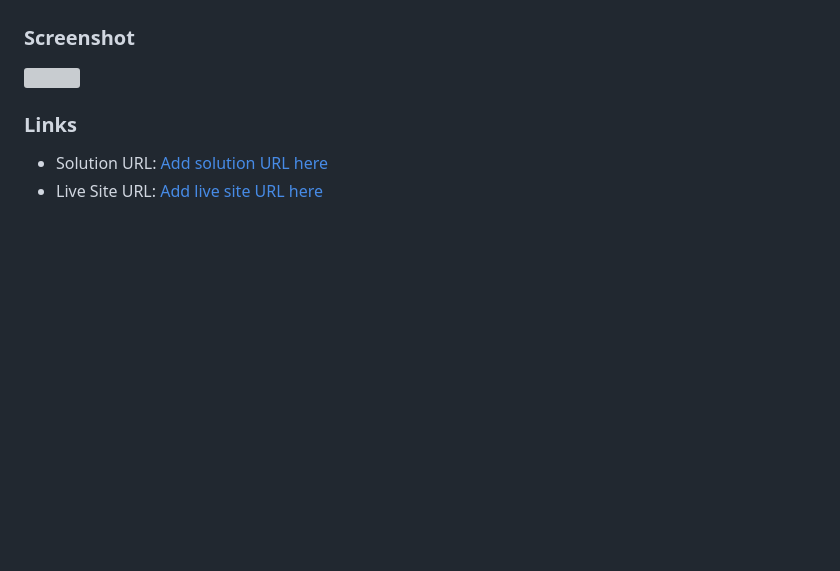
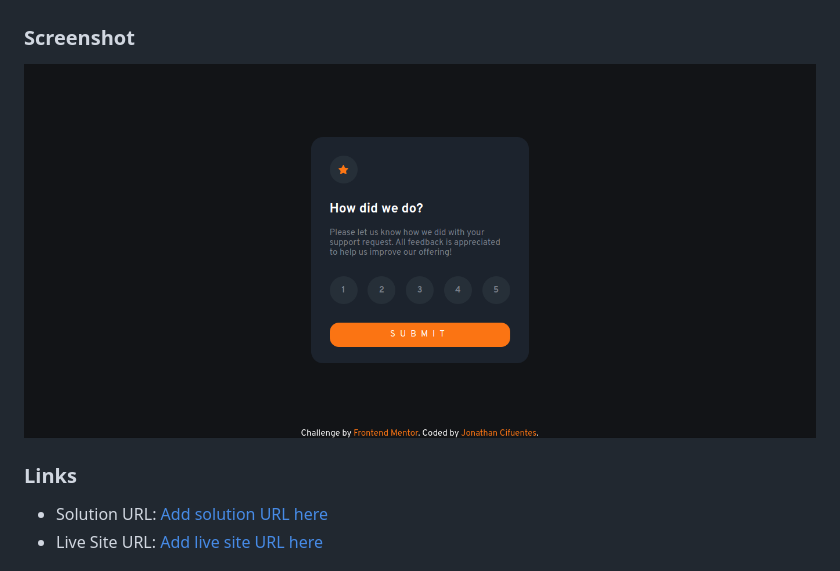
Before and after one commit to HexordZX/Interactive-Rating-Component, a Markdown page: README.md, the part around the change. GitHub-like rendering; blank space fills up the shorter version; grey boxes are pictures that could not be loaded.

```diff
--- a/README.md
+++ b/README.md
@@ -29,7 +29,7 @@ Users should be able to:
 
 ### Screenshot
 
-![](./screenshot.jpg)
+![](./Screenshot.png)
 
 ### Links
 
```
